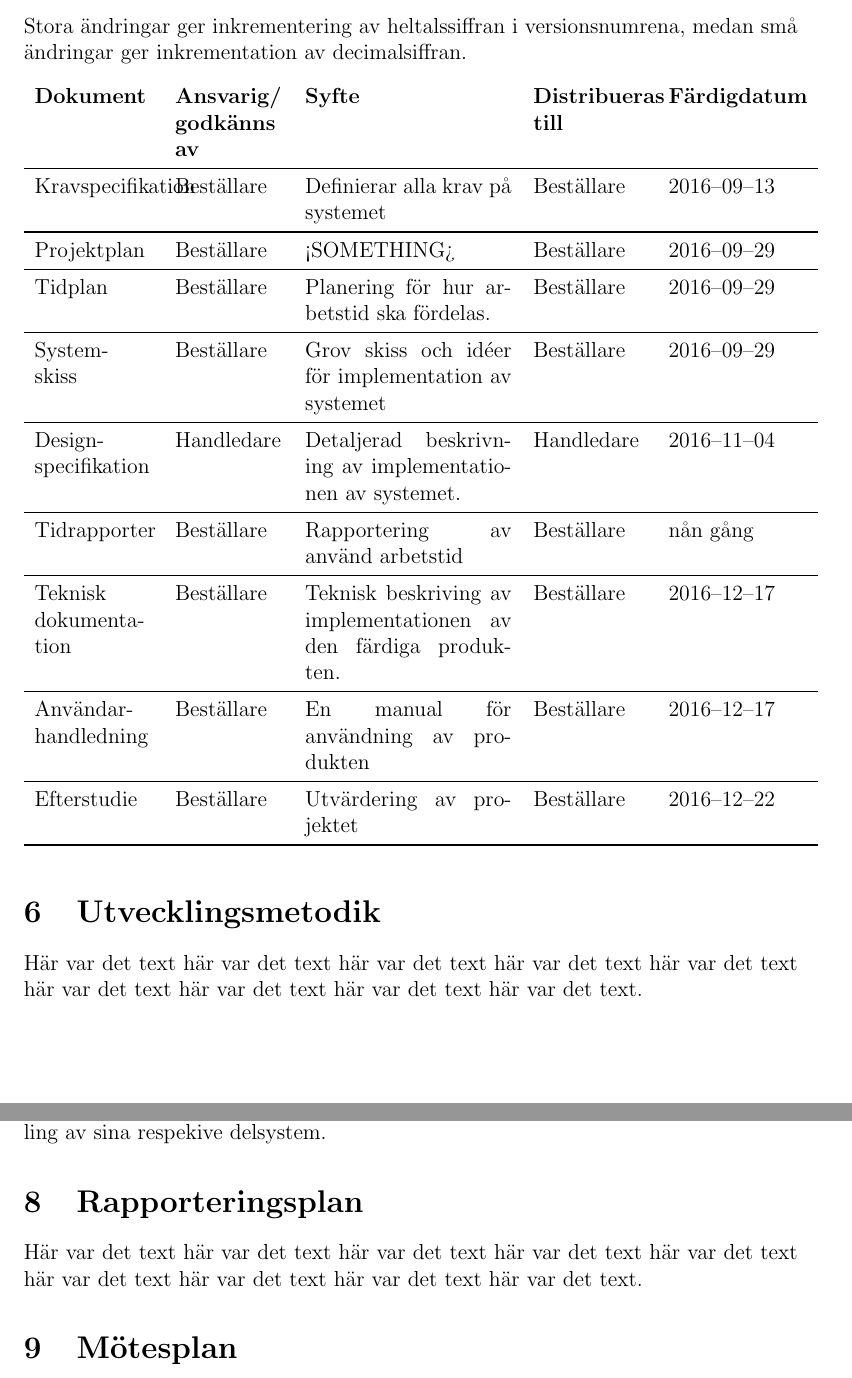
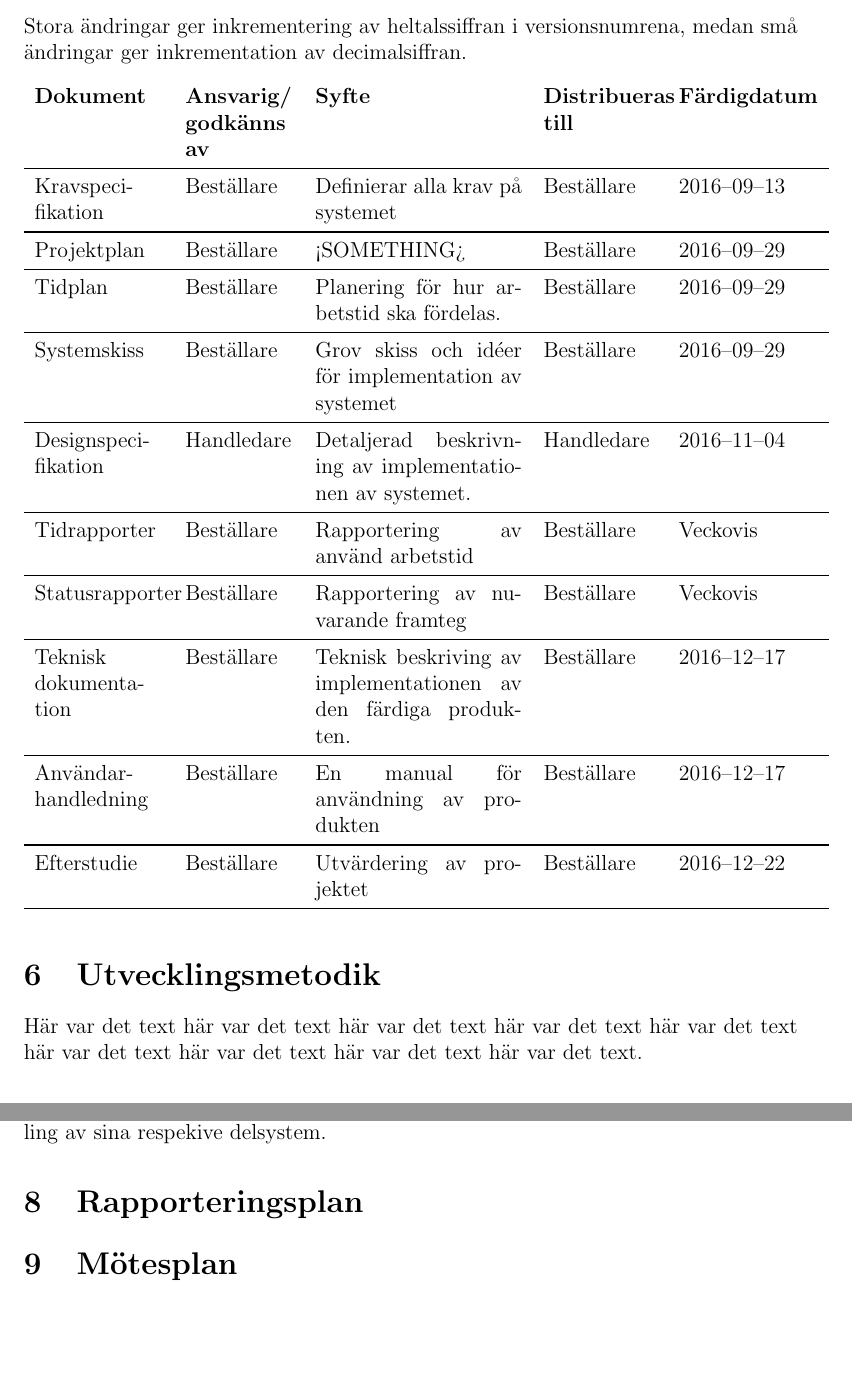
Before and after one commit to TheZoq2/LiTHe-Hex, a LaTeX document (documents/Projektplan/projektplan.tex): two parts of pages 9 and 10 of 14, joined at a grey line, cut so that both start at the same text, the shorter picture padded with empty space. Compiled offline with pdfLaTeX.

Commit message:
Wrote some more

```diff
--- a/documents/Projektplan/projektplan.tex
+++ b/documents/Projektplan/projektplan.tex
@@ -232,10 +232,10 @@
 
     % FIXME kontrollera ansvarig och sånt
     % TODO lägg till eventuella fler interna dokument
-    \begin{longtable}[l]{ p{2.3cm} p{2.1cm} p{4cm} p{2.2cm} l }
+    \begin{longtable}[l]{ p{2.5cm} p{2.1cm} p{4cm} p{2.2cm} l }
         \textbf{Dokument} & \textbf{Ansvarig/ godkänns av} & \textbf{Syfte} & \textbf{Distribueras till} & \textbf{Färdigdatum} \\ \midrule
 
-        Kravspecifikation & Beställare & Definierar alla krav på
+        Kravspeci-fikation & Beställare & Definierar alla krav på
         systemet & Beställare & 2016--09--13 \\ \midrule
 
         Projektplan & Beställare & <SOMETHING> & Beställare &
@@ -244,15 +244,17 @@
         Tidplan & Beställare & Planering för hur arbetstid ska
         fördelas. & Beställare & 2016--09--29  \\ \midrule
 
-        System- skiss & Beställare & Grov skiss och idéer för
+        Systemskiss & Beställare & Grov skiss och idéer för
         implementation av systemet & Beställare & 2016--09--29 \\ \midrule
 
-        Design- specifikation & Handledare & Detaljerad beskrivning av
+        Designspeci-fikation & Handledare & Detaljerad beskrivning av
         implementationen av systemet. & Handledare & 2016--11--04 \\ \midrule
 
         Tidrapporter & Beställare & Rapportering av använd arbetstid &
-        Beställare & nån gång %TODO WHEN???
-        \\ \midrule
+        Beställare & Veckovis        \\ \midrule
+
+        Statusrapporter & Beställare & Rapportering av nuvarande framteg &
+        Beställare & Veckovis \\ \midrule
 
         Teknisk dokumentation & Beställare & Teknisk beskriving av
         implementationen av den färdiga produkten. & Beställare &
@@ -285,9 +287,7 @@
     för utveckling av sina respekive delsystem.
 
 	\section{Rapporteringsplan}
-	Här var det text här var det text här var det text
-	här var det text här var det text här var det text
-	här var det text här var det text här var det text.
+    % VI ÄR HÄR
 
 
 	\section{Mötesplan}
```
